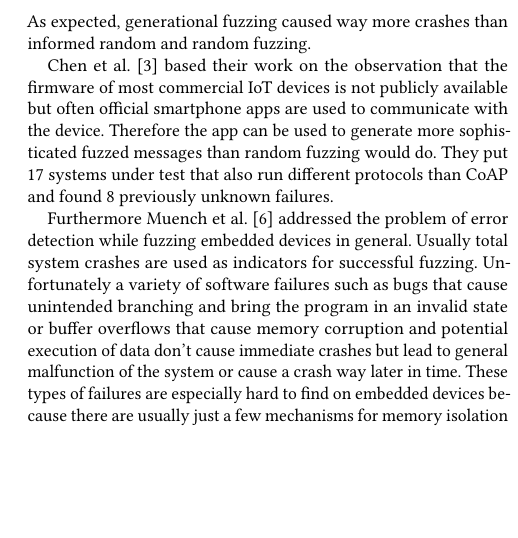
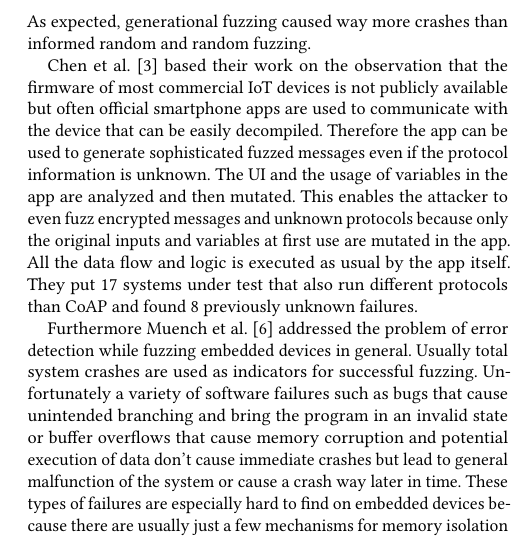
Before and after one commit to janehmueller/IoTSec, a LaTeX paper (report/main.tex, which reads report/sections/03_related_work.tex): part of one column of page 2 of 5, cut so that both start at the same text, the shorter picture padded with empty space. Compiled offline with pdfLaTeX.

Commit message:
chen erläuterung

```diff
--- a/report/sections/03_related_work.tex
+++ b/report/sections/03_related_work.tex
@@ -9,7 +9,7 @@
 
 Previous work on CoAP fuzzing is sparse and only focused on implementation fuzzing. Melo et al.~\cite{Melo2017RobustnessTO} searched for publicly available CoAP implementations on common repository services and search engines and selected a few for testing. Their testing system consisted of the boofuzz framework\footnote{\url{https://github.com/jtpereyda/boofuzz}} in order to start, stop and monitor the systems under test and several \scapy based fuzzing engines. They applied random, mutational and generational fuzzing. As expected, generational fuzzing caused way more crashes than informed random and random fuzzing.
 
-Chen et al.~\cite{chen2018ndss} based their work on the observation that the firmware of most commercial IoT devices is not publicly available but often official smartphone apps are used to communicate with the device. Therefore the app can be used to generate more sophisticated fuzzed messages than random fuzzing would do. They put 17 systems under test that also run different protocols than CoAP and found 8 previously unknown failures.
+Chen et al.~\cite{chen2018ndss} based their work on the observation that the firmware of most commercial IoT devices is not publicly available but often official smartphone apps are used to communicate with the device that can be easily decompiled. Therefore the app can be used to generate sophisticated fuzzed messages even if the protocol information is unknown. The UI and the usage of variables in the app are analyzed and then mutated. This enables the attacker to even fuzz encrypted messages and unknown protocols because only the original inputs and variables at first use are mutated in the app. All the data flow and logic is executed as usual by the app itself.  They put 17 systems under test that also run different protocols than CoAP and found 8 previously unknown failures.
 
 Furthermore Muench et al.~\cite{EURECOM+5417} addressed the problem of error detection while fuzzing embedded devices in general. Usually total system crashes are used as indicators for successful fuzzing. Unfortunately a variety of software failures such as bugs that cause unintended branching and bring the program in an invalid state or buffer overflows that cause memory corruption and potential execution of data don't cause immediate crashes but lead to general malfunction of the system or cause a crash way later in time. These types of failures are especially hard to find on embedded devices because there are usually just a few mechanisms for memory isolation and protection in place. The authors propose several techniques in order to find these failures even on embedded devices. This includes static instrumentation of the source code or the compiled binary itself with additional memory protection mechanisms, running the software on a more sophisticated host and employ higher level security mechanisms or emulate the device fully or partially. Also hardware instrumentation via debug ports is discussed but rarely applicable on commercial products. Furthermore, different heuristics in order to detect memory corruptions are presented.
 
```
